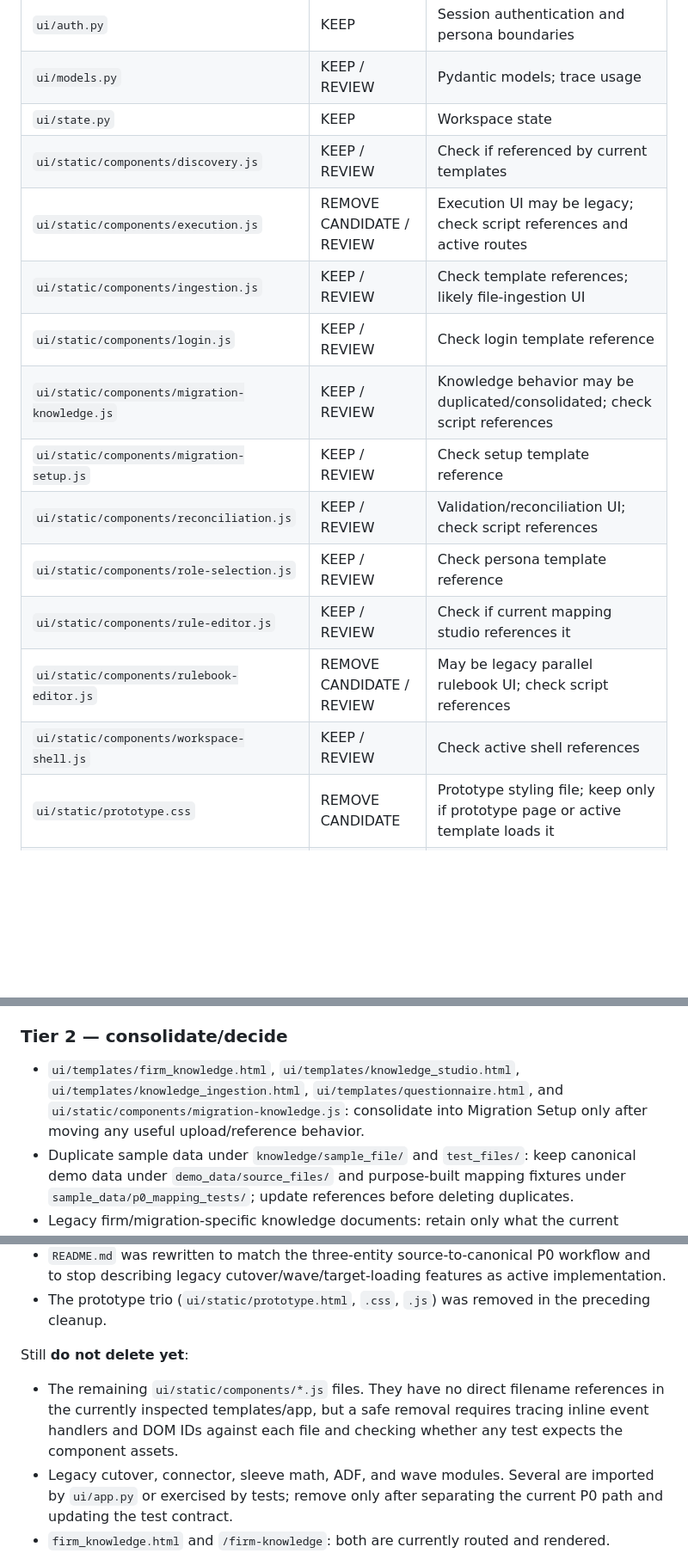
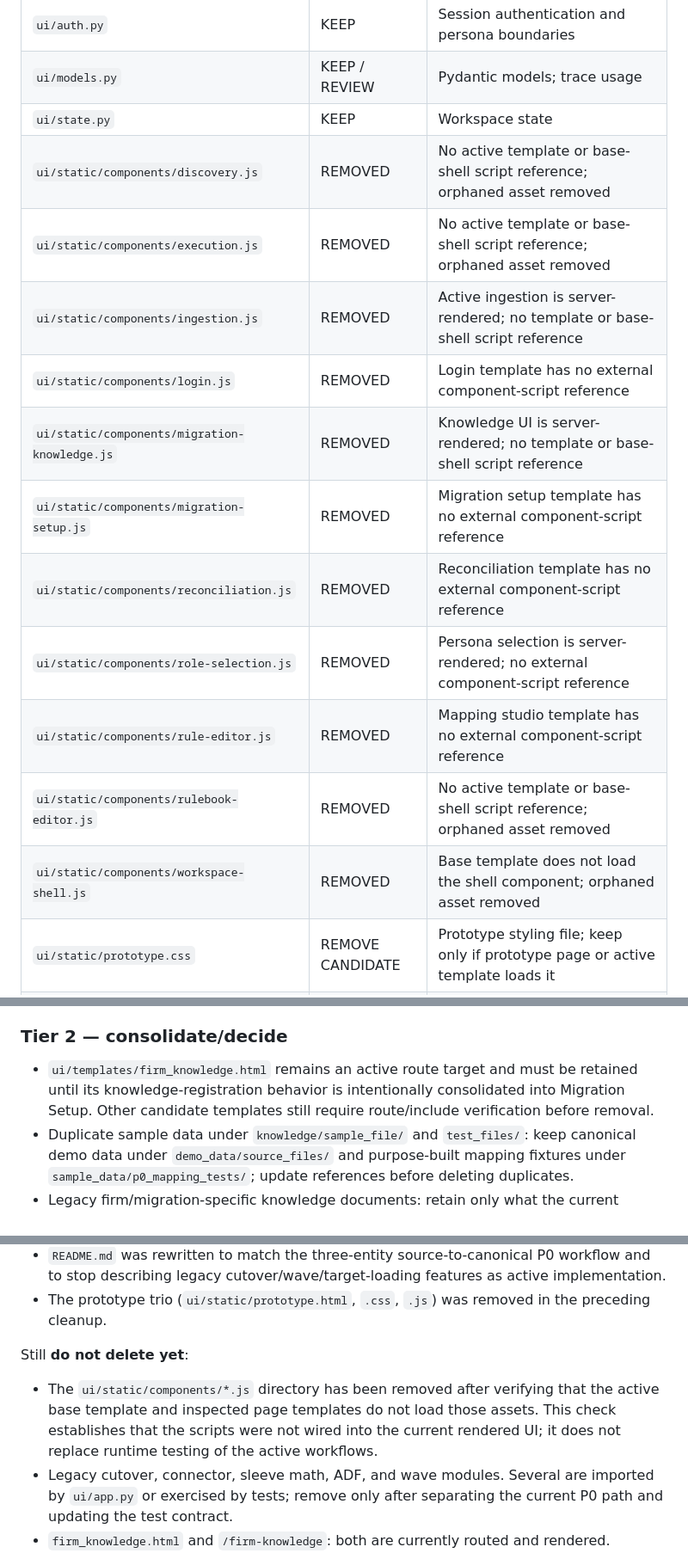
Before and after one commit to jeevamutharasiselvarasu/wealth-migration-platform, a Markdown page: docs/BRANCH_ARTIFACT_INVENTORY.md, 3 parts joined by grey strips. Shown at 86% size. GitHub-like rendering; blank space fills up the shorter version.

Commit message:
Update artifact inventory after orphaned UI asset cleanup

```diff
--- a/docs/BRANCH_ARTIFACT_INVENTORY.md
+++ b/docs/BRANCH_ARTIFACT_INVENTORY.md
@@ -197,17 +198,17 @@
 | `ui/auth.py` | KEEP | Session authentication and persona boundaries |
 | `ui/models.py` | KEEP / REVIEW | Pydantic models; trace usage |
 | `ui/state.py` | KEEP | Workspace state |
-| `ui/static/components/discovery.js` | KEEP / REVIEW | Check if referenced by current templates |
-| `ui/static/components/execution.js` | REMOVE CANDIDATE / REVIEW | Execution UI may be legacy; check script references and active routes |
-| `ui/static/components/ingestion.js` | KEEP / REVIEW | Check template references; likely file-ingestion UI |
-| `ui/static/components/login.js` | KEEP / REVIEW | Check login template reference |
-| `ui/static/components/migration-knowledge.js` | KEEP / REVIEW | Knowledge behavior may be duplicated/consolidated; check script references |
-| `ui/static/components/migration-setup.js` | KEEP / REVIEW | Check setup template reference |
-| `ui/static/components/reconciliation.js` | KEEP / REVIEW | Validation/reconciliation UI; check script references |
-| `ui/static/components/role-selection.js` | KEEP / REVIEW | Check persona template reference |
-| `ui/static/components/rule-editor.js` | KEEP / REVIEW | Check if current mapping studio references it |
-| `ui/static/components/rulebook-editor.js` | REMOVE CANDIDATE / REVIEW | May be legacy parallel rulebook UI; check script references |
-| `ui/static/components/workspace-shell.js` | KEEP / REVIEW | Check active shell references |
+| `ui/static/components/discovery.js` | REMOVED | No active template or base-shell script reference; orphaned asset removed |
+| `ui/static/components/execution.js` | REMOVED | No active template or base-shell script reference; orphaned asset removed |
+| `ui/static/components/ingestion.js` | REMOVED | Active ingestion is server-rendered; no template or base-shell script reference |
+| `ui/static/components/login.js` | REMOVED | Login template has no external component-script reference |
+| `ui/static/components/migration-knowledge.js` | REMOVED | Knowledge UI is server-rendered; no template or base-shell script reference |
+| `ui/static/components/migration-setup.js` | REMOVED | Migration setup template has no external component-script reference |
+| `ui/static/components/reconciliation.js` | REMOVED | Reconciliation template has no external component-script reference |
+| `ui/static/components/role-selection.js` | REMOVED | Persona selection is server-rendered; no external component-script reference |
+| `ui/static/components/rule-editor.js` | REMOVED | Mapping studio template has no external component-script reference |
+| `ui/static/components/rulebook-editor.js` | REMOVED | No active template or base-shell script reference; orphaned asset removed |
+| `ui/static/components/workspace-shell.js` | REMOVED | Base template does not load the shell component; orphaned asset removed |
 | `ui/static/prototype.css` | REMOVE CANDIDATE | Prototype styling file; keep only if prototype page or active template loads it |
 | `ui/static/prototype.html` | REMOVE CANDIDATE | Standalone prototype; not part of named P0 navigation unless explicitly linked |
 | `ui/static/prototype.js` | REMOVE CANDIDATE | Prototype behavior; remove with prototype page if unreferenced |
@@ -247,7 +248,7 @@
 - `data_plane/storage/amplify_positions.csv`, `data_plane/storage/amplify_sleeves.csv`, `data_plane/storage/blackdiamond_performance.csv` only if no test/script/loader depends on them.
 
 ### Tier 2 — consolidate/decide
-- `ui/templates/firm_knowledge.html`, `ui/templates/knowledge_studio.html`, `ui/templates/knowledge_ingestion.html`, `ui/templates/questionnaire.html`, and `ui/static/components/migration-knowledge.js`: consolidate into Migration Setup only after moving any useful upload/reference behavior.
+- `ui/templates/firm_knowledge.html` remains an active route target and must be retained until its knowledge-registration behavior is intentionally consolidated into Migration Setup. Other candidate templates still require route/include verification before removal.
 - Duplicate sample data under `knowledge/sample_file/` and `test_files/`: keep canonical demo data under `demo_data/source_files/` and purpose-built mapping fixtures under `sample_data/p0_mapping_tests/`; update references before deleting duplicates.
 - Legacy firm/migration-specific knowledge documents: retain only what the current knowledge loader actually registers or what the demo intentionally showcases.
 
@@ -275,7 +276,7 @@ Validated against branch commit `d4a9a08e476f1c7a3bd394862b16b0a26ceccbf1` befor
 - The prototype trio (`ui/static/prototype.html`, `.css`, `.js`) was removed in the preceding cleanup.
 
 Still **do not delete yet**:
-- The remaining `ui/static/components/*.js` files. They have no direct filename references in the currently inspected templates/app, but a safe removal requires tracing inline event handlers and DOM IDs against each file and checking whether any test expects the component assets.
+- The `ui/static/components/*.js` directory has been removed after verifying that the active base template and inspected page templates do not load those assets. This check establishes that the scripts were not wired into the current rendered UI; it does not replace runtime testing of the active workflows.
 - Legacy cutover, connector, sleeve math, ADF, and wave modules. Several are imported by `ui/app.py` or exercised by tests; remove only after separating the current P0 path and updating the test contract.
 - `firm_knowledge.html` and `/firm-knowledge`: both are currently routed and rendered. Consolidation is a navigation/product decision, not a safe orphan deletion.
 - Multiple overlapping fixture directories. Compare their consumers before deleting duplicates.
```
Also changed, not shown: other parts of docs/BRANCH_ARTIFACT_INVENTORY.md (+5 -4 lines).
